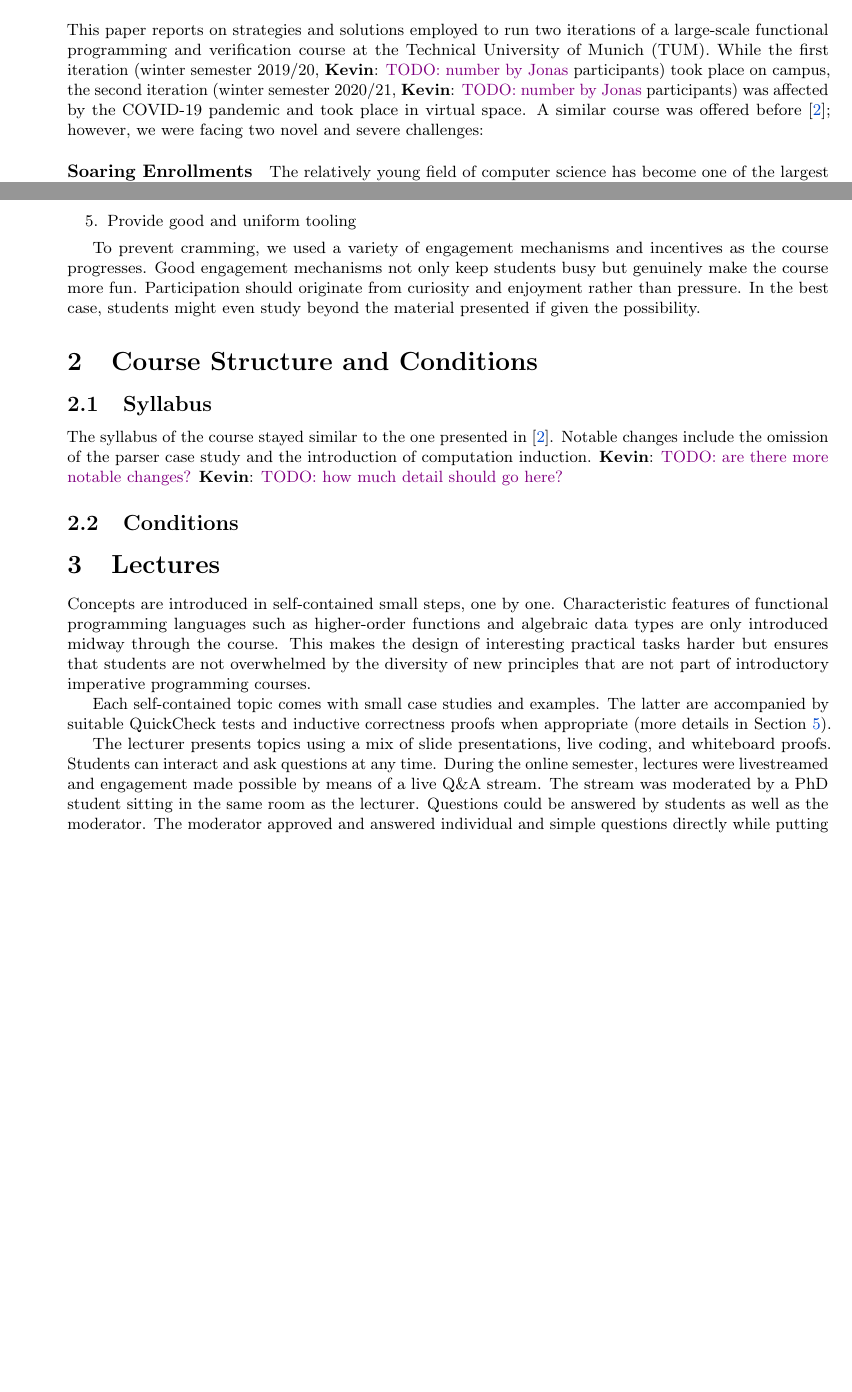
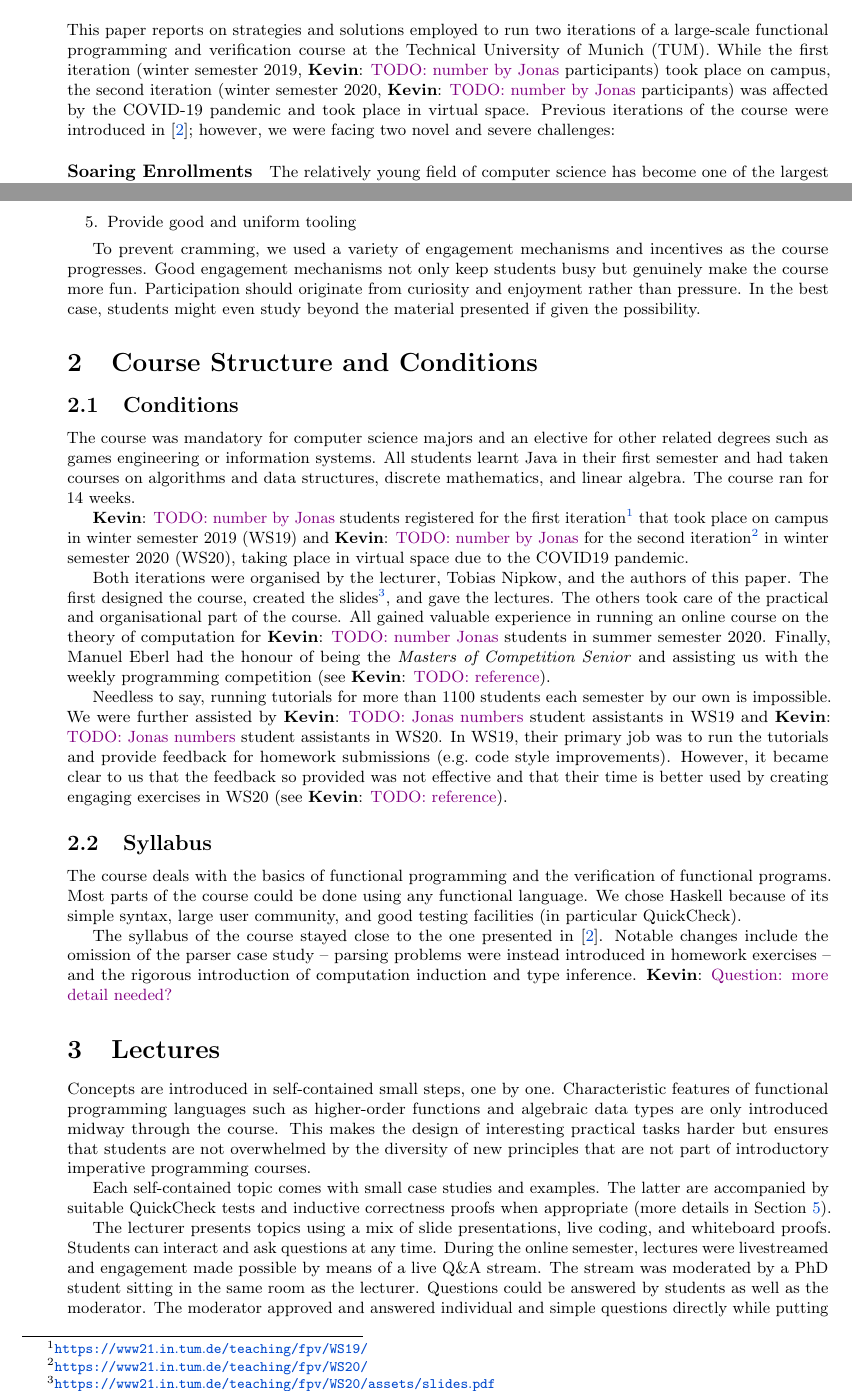
Before and after one commit to kappelmann/engaging-large-scale-functional-programming, a LaTeX document (paper/engaging_fp_education.tex, which reads paper/sections/course_structure_conditions/conditions.tex, paper/sections/course_structure_conditions/course_structure_conditions.tex, paper/sections/course_structure_conditions/syllabus.tex): two parts of pages 2 and 3 of 7, joined at a grey line, cut so that both start at the same text, the shorter picture padded with empty space. Compiled offline with pdfLaTeX.

Commit message:
feat(course_structure) init draft course structure

```diff
--- a/paper/sections/course_structure_conditions/conditions.tex
+++ b/paper/sections/course_structure_conditions/conditions.tex
@@ -1 +1,32 @@
 \subsection{Conditions}
+
+The course was mandatory for computer science majors and
+an elective for other related degrees such as games engineering or information systems.
+All students learnt Java in their first semester and had taken courses on algorithms and data structures,
+discrete mathematics, and linear algebra.
+The course ran for 14 weeks.
+
+\kevin{TODO: number by Jonas} students registered for
+the first iteration\footnote{\url{https://www21.in.tum.de/teaching/fpv/WS19/}} that took place on campus in winter semester 2019 (WS19) and
+\kevin{TODO: number by Jonas} for the second iteration\footnote{\url{https://www21.in.tum.de/teaching/fpv/WS20/}} in winter semester 2020 (WS20), taking place in virtual space due to the COVID19 pandemic.
+
+Both iterations were organised by the lecturer, Tobias Nipkow, and the authors of this paper.
+The first designed the course, created the slides\footnote{\url{https://www21.in.tum.de/teaching/fpv/WS20/assets/slides.pdf}}, and gave the lectures.
+The others took care of the practical and organisational part of the course.
+All gained valuable experience in running an online course on the theory of computation for \kevin{TODO: number Jonas}
+students in summer semester 2020.
+Finally, Manuel Eberl had the honour of being the \emph{Masters of Competition Senior} and assisting us with the weekly programming competition (see \kevin{TODO: reference}).
+
+Needless to say,
+running tutorials for more than 1100
+students each semester by our own is impossible.
+We were further assisted by
+\kevin{TODO: Jonas numbers} student assistants in WS19 and
+\kevin{TODO: Jonas numbers} student assistants in WS20.
+In WS19, their primary job was to run the tutorials and provide feedback for homework submissions (e.g.\ code style improvements).
+However, it became clear to us
+that the feedback so provided was not effective
+and that their time is better used by creating engaging exercises in WS20 (see \kevin{TODO: reference}).
+
+% As written before, the rapid growth in number of students (225\% in seven years)
+% far exceeds the growth in academic staff (121\%).
--- a/paper/sections/course_structure_conditions/course_structure_conditions.tex
+++ b/paper/sections/course_structure_conditions/course_structure_conditions.tex
@@ -1,4 +1,4 @@
 \section{Course Structure and Conditions}\label{sec:course_structure_conditions}
 
+\input{sections/course_structure_conditions/conditions.tex}
 \input{sections/course_structure_conditions/syllabus.tex}
-\input{sections/course_structure_conditions/conditions.tex}
--- a/paper/sections/course_structure_conditions/syllabus.tex
+++ b/paper/sections/course_structure_conditions/syllabus.tex
@@ -1,7 +1,9 @@
 \subsection{Syllabus}
 
-The syllabus of the course stayed similar to the one presented in~\citep{next_1100}.
-Notable changes include the omission of the parser case study
-and the introduction of computation induction.
-\kevin{TODO: are there more notable changes?}
-\kevin{TODO: how much detail should go here?}
+The course deals with the basics of functional programming and the verification of functional programs.
+Most parts of the course could be done using any functional language.
+We chose Haskell because of its simple syntax, large user community, and good testing facilities (in particular QuickCheck).
+
+The syllabus of the course stayed close to the one presented in~\citep{next_1100}.
+Notable changes include the omission of the parser case study -- parsing problems were instead introduced in homework exercises -- and the rigorous introduction of computation induction and type inference.
+\kevin{Question: more detail needed?}
--- a/paper/sections/introduction/introduction.tex
+++ b/paper/sections/introduction/introduction.tex
@@ -2,10 +2,10 @@
 
 This paper reports on strategies and solutions employed to
 run two iterations of a large-scale functional programming and verification course at the Technical University of Munich (TUM).
-While the first iteration (winter semester 2019/20, \kevin{TODO: number by Jonas} participants)
+While the first iteration (winter semester 2019, \kevin{TODO: number by Jonas} participants)
 took place on campus,
-the second iteration (winter semester 2020/21, \kevin{TODO: number by Jonas} participants) was affected by the COVID-19 pandemic and took place in virtual space.
-A similar course was offered before~\citep{next_1100};
+the second iteration (winter semester 2020, \kevin{TODO: number by Jonas} participants) was affected by the COVID-19 pandemic and took place in virtual space.
+Previous iterations of the course were introduced in~\citep{next_1100};
 however, we were facing two novel and severe challenges:
 
 \paragraph{Soaring Enrollments}
```
